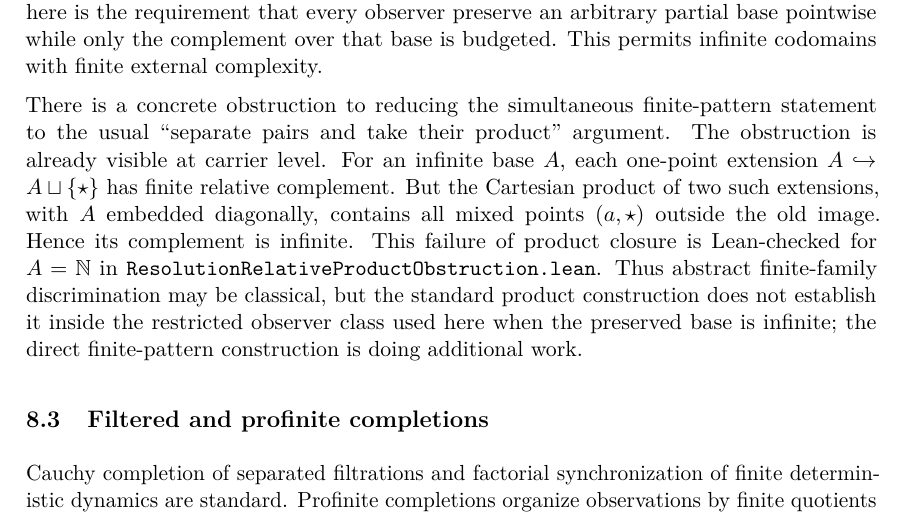
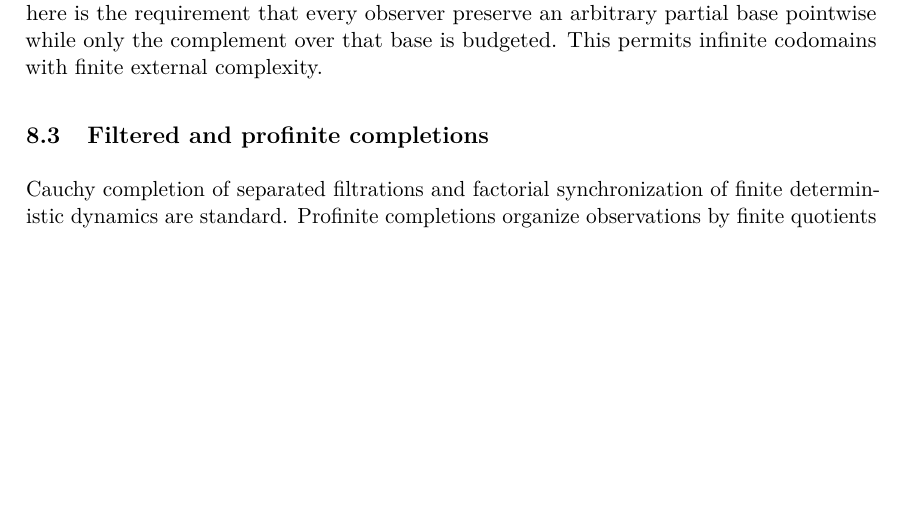
Before and after one commit to Puhyuhy/ResolutionSemantics, a LaTeX paper (paper/latex/revised.tex, which reads paper/latex/restructured-related.tex): part of page 14 of 18, cut so that both start at the same text, the shorter picture padded with empty space. Compiled offline with pdfLaTeX.

```diff
--- a/paper/latex/restructured-related.tex
+++ b/paper/latex/restructured-related.tex
@@ -15,20 +15,6 @@
 feature studied here is the requirement that every observer preserve an
 arbitrary partial base pointwise while only the complement over that base is
 budgeted.  This permits infinite codomains with finite external complexity.
-
-There is a concrete obstruction to reducing the simultaneous finite-pattern
-statement to the usual ``separate pairs and take their product'' argument.
-The obstruction is already visible at carrier level.  For an infinite base
-$A$, each one-point extension $A\hookrightarrow A\sqcup\{\star\}$ has finite
-relative complement.  But the Cartesian product of two such extensions, with
-$A$ embedded diagonally, contains all mixed points $(a,\star)$ outside the old
-image.  Hence its complement is infinite.  This failure of product closure is
-Lean-checked for $A=\mathbb N$ in
-\texttt{ResolutionRelativeProductObstruction.lean}.  Thus abstract
-finite-family discrimination may be classical, but the standard product
-construction does not establish it inside the restricted observer class used
-here when the preserved base is infinite; the direct finite-pattern
-construction is doing additional work.
 
 \subsection{Filtered and profinite completions}
 Cauchy completion of separated filtrations and factorial synchronization of
```
